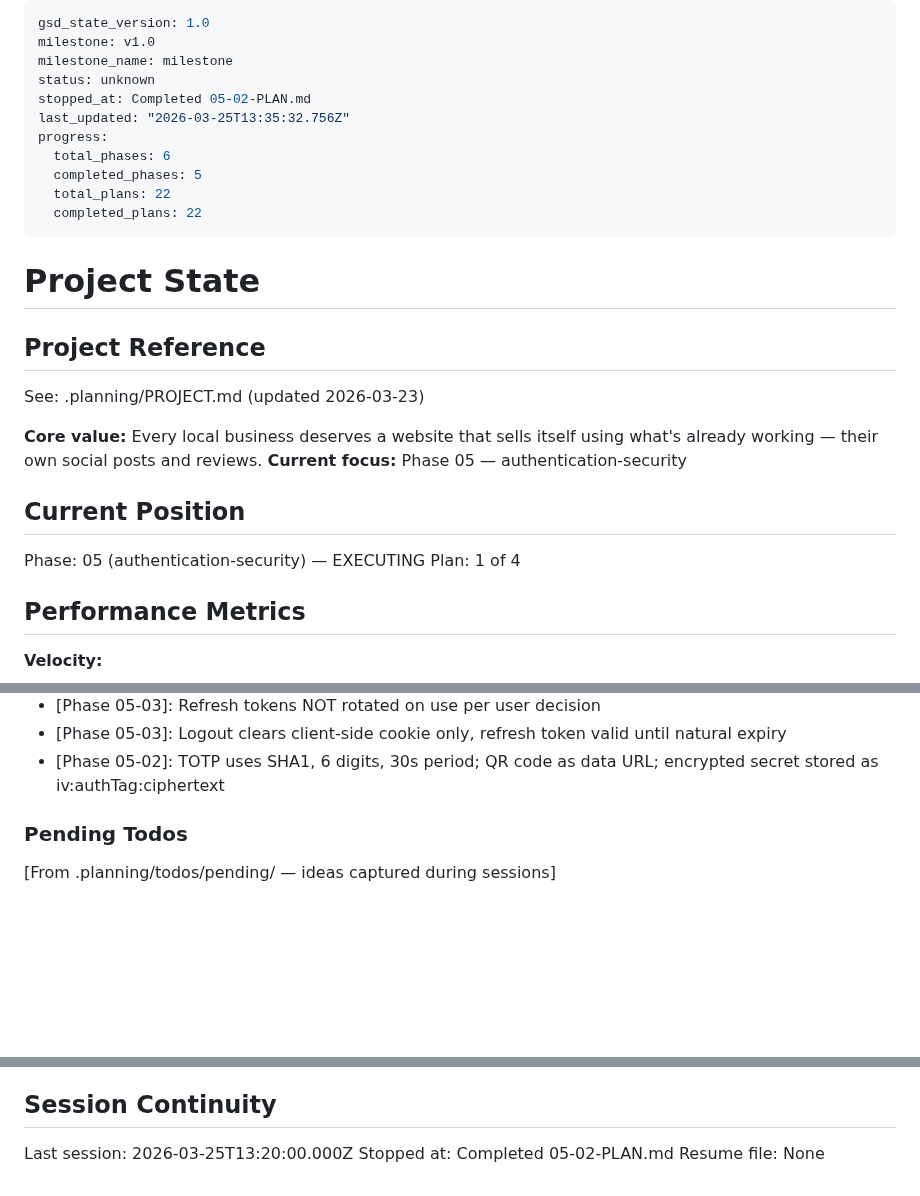
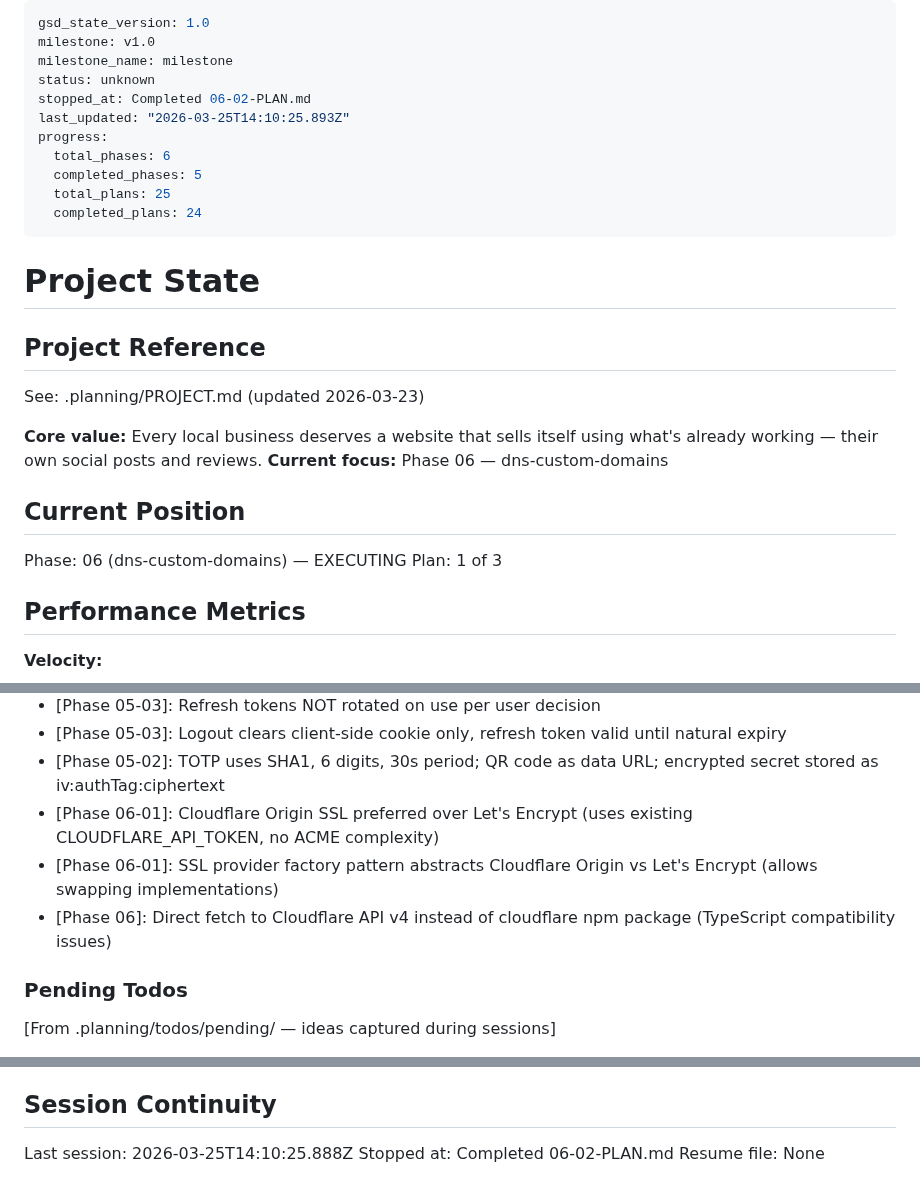
Before and after one commit to pnutnam/siteforge, a Markdown page: SiteForge/.planning/STATE.md, 3 parts joined by grey strips. Rendered like a GitHub page; blank space fills up the shorter version.

Commit message:
docs(06-02): complete CNAME validation and Cloudflare Origin SSL plan
Co-Authored-By: Claude Opus 4.6 <noreply@anthropic.com>

```diff
--- a/SiteForge/.planning/STATE.md
+++ b/SiteForge/.planning/STATE.md
@@ -3,13 +3,13 @@ gsd_state_version: 1.0
 milestone: v1.0
 milestone_name: milestone
 status: unknown
-stopped_at: Completed 05-02-PLAN.md
-last_updated: "2026-03-25T13:35:32.756Z"
+stopped_at: Completed 06-02-PLAN.md
+last_updated: "2026-03-25T14:10:25.893Z"
 progress:
   total_phases: 6
   completed_phases: 5
-  total_plans: 22
-  completed_plans: 22
+  total_plans: 25
+  completed_plans: 24
 ---
 
 # Project State
@@ -19,12 +19,12 @@ progress:
 See: .planning/PROJECT.md (updated 2026-03-23)
 
 **Core value:** Every local business deserves a website that sells itself using what's already working — their own social posts and reviews.
-**Current focus:** Phase 05 — authentication-security
+**Current focus:** Phase 06 — dns-custom-domains
 
 ## Current Position
 
-Phase: 05 (authentication-security) — EXECUTING
-Plan: 1 of 4
+Phase: 06 (dns-custom-domains) — EXECUTING
+Plan: 1 of 3
 
 ## Performance Metrics
 
@@ -96,6 +97,9 @@ Recent decisions affecting current work:
 - [Phase 05-03]: Refresh tokens NOT rotated on use per user decision
 - [Phase 05-03]: Logout clears client-side cookie only, refresh token valid until natural expiry
 - [Phase 05-02]: TOTP uses SHA1, 6 digits, 30s period; QR code as data URL; encrypted secret stored as iv:authTag:ciphertext
+- [Phase 06-01]: Cloudflare Origin SSL preferred over Let's Encrypt (uses existing CLOUDFLARE_API_TOKEN, no ACME complexity)
+- [Phase 06-01]: SSL provider factory pattern abstracts Cloudflare Origin vs Let's Encrypt (allows swapping implementations)
+- [Phase 06]: Direct fetch to Cloudflare API v4 instead of cloudflare npm package (TypeScript compatibility issues)
 
 ### Pending Todos
 
@@ -112,6 +116,6 @@ None yet.
 
 ## Session Continuity
 
-Last session: 2026-03-25T13:20:00.000Z
-Stopped at: Completed 05-02-PLAN.md
+Last session: 2026-03-25T14:10:25.888Z
+Stopped at: Completed 06-02-PLAN.md
 Resume file: None
```
Also changed, not shown: other parts of SiteForge/.planning/STATE.md (+1 -0 lines), 1 other file.
